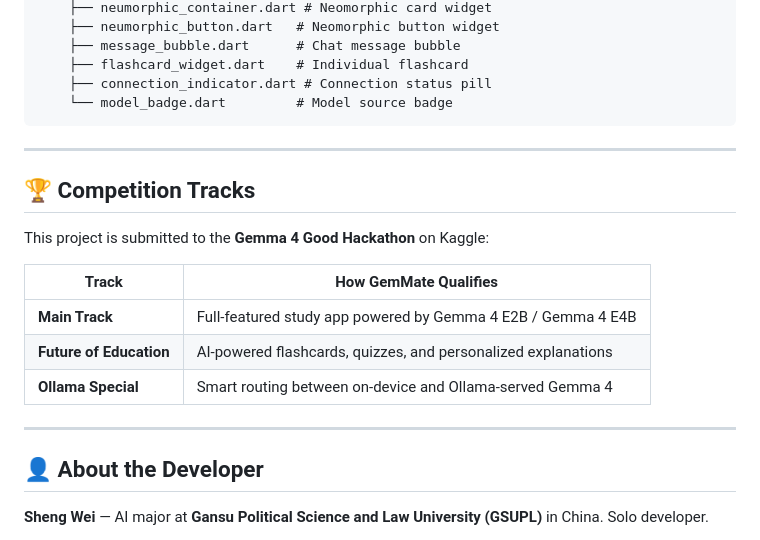
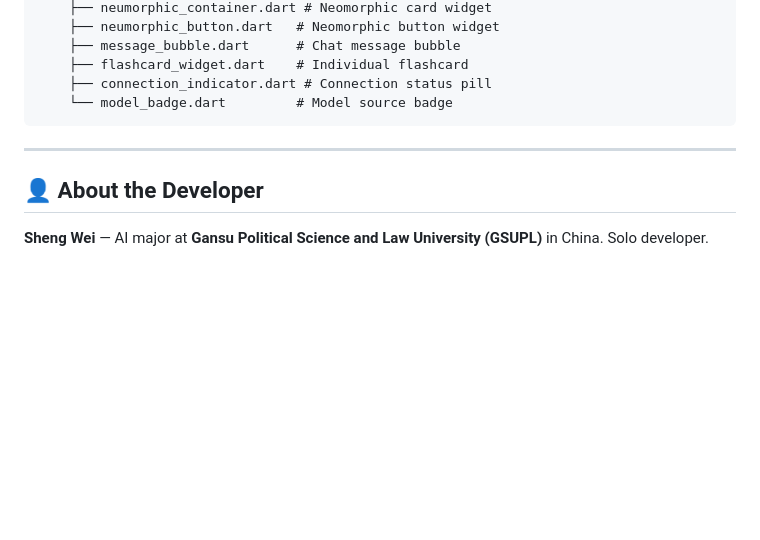
Before and after one commit to linyeping/GemMate, a Markdown page: README.md, the part around the change. Rendered like a GitHub page; blank space fills up the shorter version.

Commit message:
fix something

```diff
--- a/README.md
+++ b/README.md
@@ -275,18 +275,6 @@ lib/
 
 ---
 
-## 🏆 Competition Tracks
-
-This project is submitted to the **Gemma 4 Good Hackathon** on Kaggle:
-
-| Track | How GemMate Qualifies |
-|-------|------------------------|
-| **Main Track** | Full-featured study app powered by Gemma 4 E2B / Gemma 4 E4B |
-| **Future of Education** | AI-powered flashcards, quizzes, and personalized explanations |
-| **Ollama Special** | Smart routing between on-device and Ollama-served Gemma 4 |
-
----
-
 ## 👤 About the Developer
 
 **Sheng Wei** — AI major at **Gansu Political Science and Law University (GSUPL)** in China. Solo developer.
```
